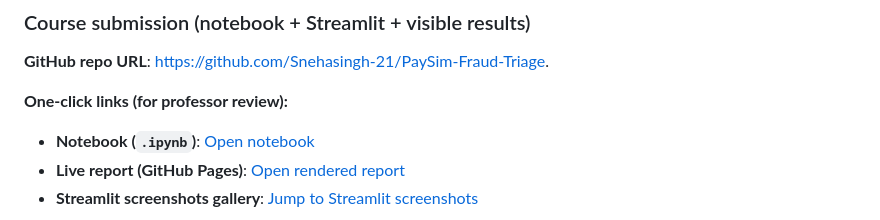
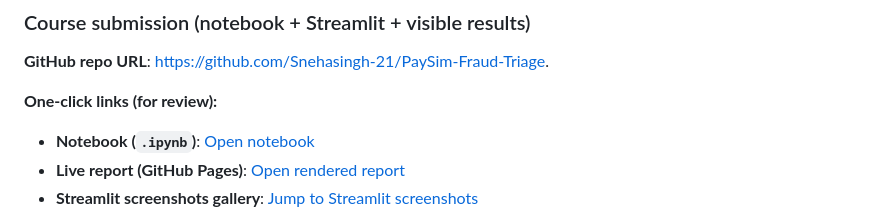
Before and after one commit to Snehasingh-21/PaySim-Fraud-Triage, a Markdown page: README.md, the part around the change. Drawn GitHub-style.

```diff
--- a/README.md
+++ b/README.md
@@ -8,7 +8,7 @@
 
  **GitHub repo URL**: [https://github.com/Snehasingh-21/PaySim-Fraud-Triage](https://github.com/Snehasingh-21/PaySim-Fraud-Triage).
 
-**One-click links (for professor review):**
+**One-click links (for review):**
 - **Notebook (`.ipynb`)**: [Open notebook](https://github.com/Snehasingh-21/PaySim-Fraud-Triage/blob/main/01_eda_paysim.ipynb)
 - **Live report (GitHub Pages)**: [Open rendered report](https://snehasingh-21.github.io/PaySim-Fraud-Triage/report_latest.html)
 - **Streamlit screenshots gallery**: [Jump to Streamlit screenshots](#a-streamlit-app-screens)
```
